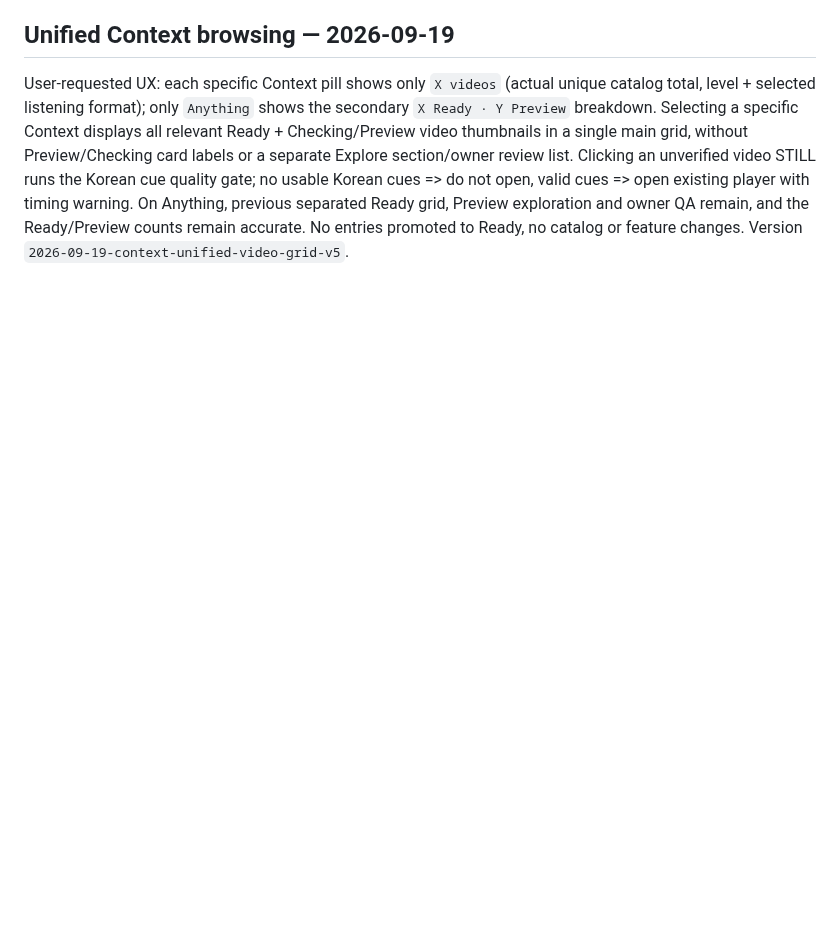
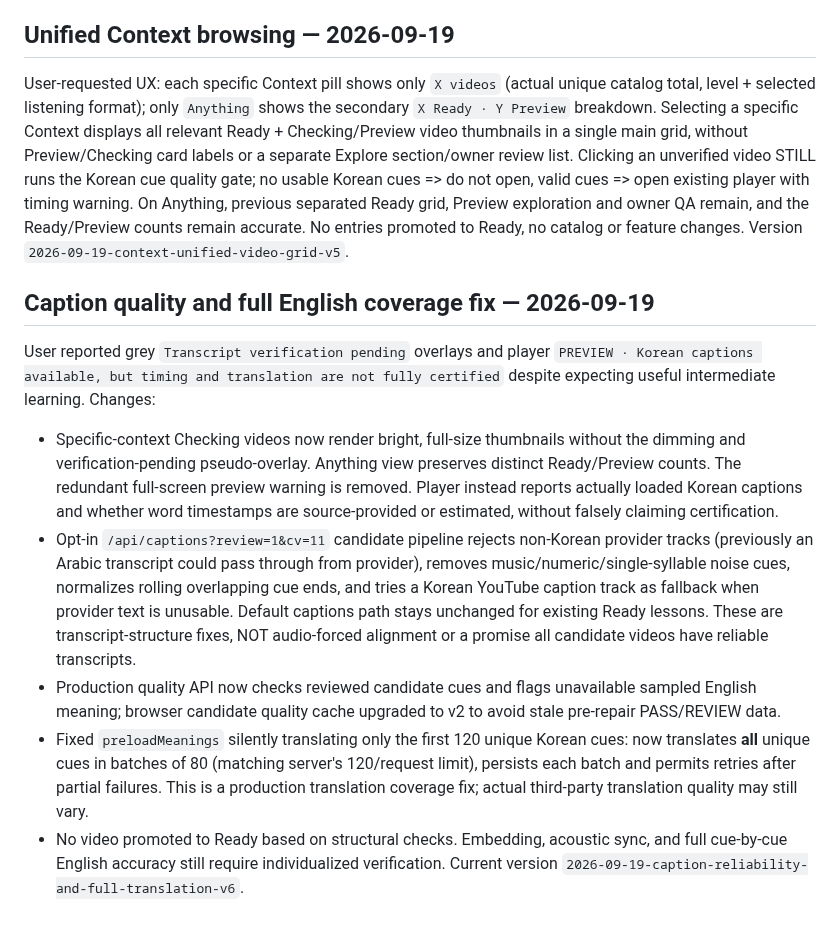
Before and after one commit to sushan5140/korean-video-lab, a Markdown page: docs/CURRENT_STATE.md, the part around the change. Rendered like a GitHub page; blank space fills up the shorter version.

Commit message:
Record improved Korean cue reliability and complete English transcript batching

```diff
--- a/docs/CURRENT_STATE.md
+++ b/docs/CURRENT_STATE.md
@@ -1047,3 +1047,12 @@ Context pills now lead with **category video total** (Ready + Preview) and show
 ## Unified Context browsing — 2026-09-19
 
 User-requested UX: each specific Context pill shows only `X videos` (actual unique catalog total, level + selected listening format); only `Anything` shows the secondary `X Ready · Y Preview` breakdown. Selecting a specific Context displays all relevant Ready + Checking/Preview video thumbnails in a single main grid, without Preview/Checking card labels or a separate Explore section/owner review list. Clicking an unverified video STILL runs the Korean cue quality gate; no usable Korean cues => do not open, valid cues => open existing player with timing warning. On Anything, previous separated Ready grid, Preview exploration and owner QA remain, and the Ready/Preview counts remain accurate. No entries promoted to Ready, no catalog or feature changes. Version `2026-09-19-context-unified-video-grid-v5`.
+
+## Caption quality and full English coverage fix — 2026-09-19
+
+User reported grey `Transcript verification pending` overlays and player `PREVIEW · Korean captions available, but timing and translation are not fully certified` despite expecting useful intermediate learning. Changes:
+- Specific-context Checking videos now render bright, full-size thumbnails without the dimming and verification-pending pseudo-overlay. Anything view preserves distinct Ready/Preview counts. The redundant full-screen preview warning is removed. Player instead reports actually loaded Korean captions and whether word timestamps are source-provided or estimated, without falsely claiming certification.
+- Opt-in `/api/captions?review=1&cv=11` candidate pipeline rejects non-Korean provider tracks (previously an Arabic transcript could pass through from provider), removes music/numeric/single-syllable noise cues, normalizes rolling overlapping cue ends, and tries a Korean YouTube caption track as fallback when provider text is unusable. Default captions path stays unchanged for existing Ready lessons. These are transcript-structure fixes, NOT audio-forced alignment or a promise all candidate videos have reliable transcripts.
+- Production quality API now checks reviewed candidate cues and flags unavailable sampled English meaning; browser candidate quality cache upgraded to v2 to avoid stale pre-repair PASS/REVIEW data.
+- Fixed `preloadMeanings` silently translating only the first 120 unique Korean cues: now translates **all** unique cues in batches of 80 (matching server's 120/request limit), persists each batch and permits retries after partial failures. This is a production translation coverage fix; actual third-party translation quality may still vary.
+- No video promoted to Ready based on structural checks. Embedding, acoustic sync, and full cue-by-cue English accuracy still require individualized verification. Current version `2026-09-19-caption-reliability-and-full-translation-v6`.
```
